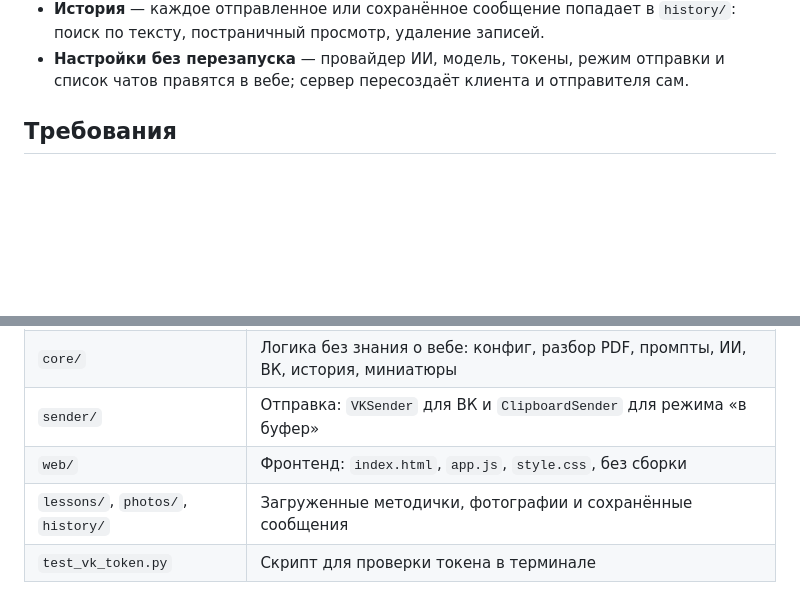
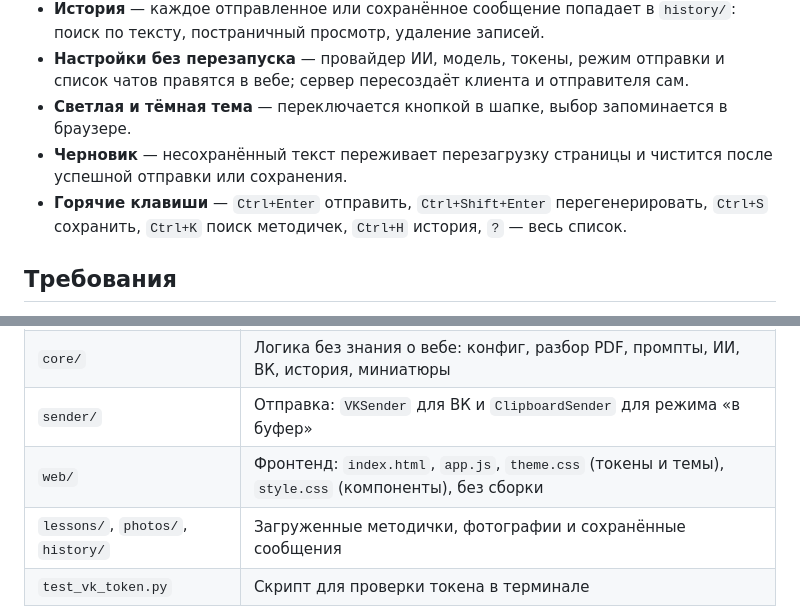
Before and after one commit to SH4R1K/VKBotTeacher, a Markdown page: README.md, 2 parts joined by grey strips. Rendered like a GitHub page; blank space fills up the shorter version.

Commit message:
Документация: theme.css, горячие клавиши, черновик, правила фронта

```diff
--- a/README.md
+++ b/README.md
@@ -25,6 +25,12 @@
   `history/`: поиск по тексту, постраничный просмотр, удаление записей.
 - **Настройки без перезапуска** — провайдер ИИ, модель, токены, режим отправки и
   список чатов правятся в вебе; сервер пересоздаёт клиента и отправителя сам.
+- **Светлая и тёмная тема** — переключается кнопкой в шапке, выбор запоминается в
+  браузере.
+- **Черновик** — несохранённый текст переживает перезагрузку страницы и чистится
+  после успешной отправки или сохранения.
+- **Горячие клавиши** — `Ctrl+Enter` отправить, `Ctrl+Shift+Enter` перегенерировать,
+  `Ctrl+S` сохранить, `Ctrl+K` поиск методичек, `Ctrl+H` история, `?` — весь список.
 
 ## Требования
 
@@ -120,7 +126,7 @@ peer_id = 2000000000
 | `app.py` | Точка входа: HTTP-роуты, разбор запросов, сборка JSON-ответов |
 | `core/` | Логика без знания о вебе: конфиг, разбор PDF, промпты, ИИ, ВК, история, миниатюры |
 | `sender/` | Отправка: `VKSender` для ВК и `ClipboardSender` для режима «в буфер» |
-| `web/` | Фронтенд: `index.html`, `app.js`, `style.css`, без сборки |
+| `web/` | Фронтенд: `index.html`, `app.js`, `theme.css` (токены и темы), `style.css` (компоненты), без сборки |
 | `lessons/`, `photos/`, `history/` | Загруженные методички, фотографии и сохранённые сообщения |
 | `test_vk_token.py` | Скрипт для проверки токена в терминале |
 
```
Also changed, not shown: AGENTS.md (+29 -0 lines).
